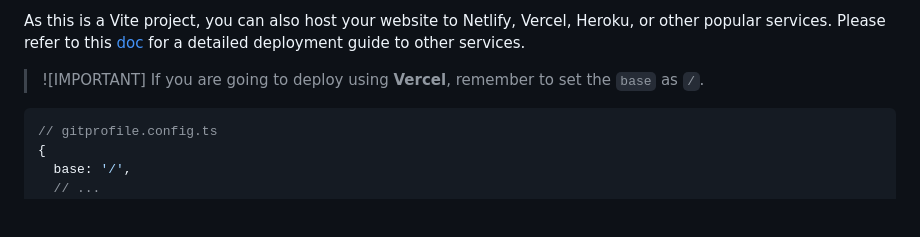
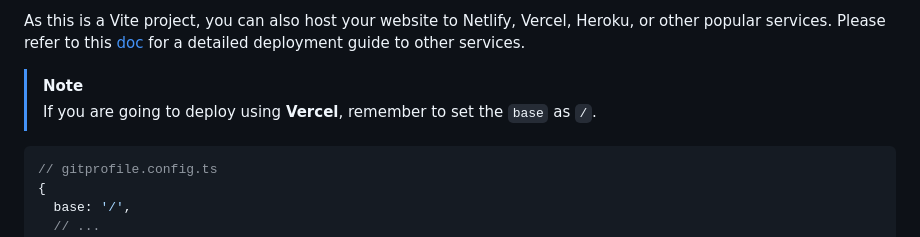
Before and after one commit to arifszn/gitprofile, a Markdown page: README.md, the part around the change. Drawn GitHub-style; blank space fills up the shorter version.

````diff
--- a/README.md
+++ b/README.md
@@ -105,7 +105,8 @@ If you wish to add a custom domain, no CNAME file is required. Just add it to yo
 
 As this is a Vite project, you can also host your website to Netlify, Vercel, Heroku, or other popular services. Please refer to this [doc](https://vitejs.dev/guide/static-deploy.html) for a detailed deployment guide to other services.
 
-> ![IMPORTANT]
+
+> [!NOTE]
 > If you are going to deploy using **Vercel**, remember to set the `base` as `/`.
   ```ts
   // gitprofile.config.ts
````
